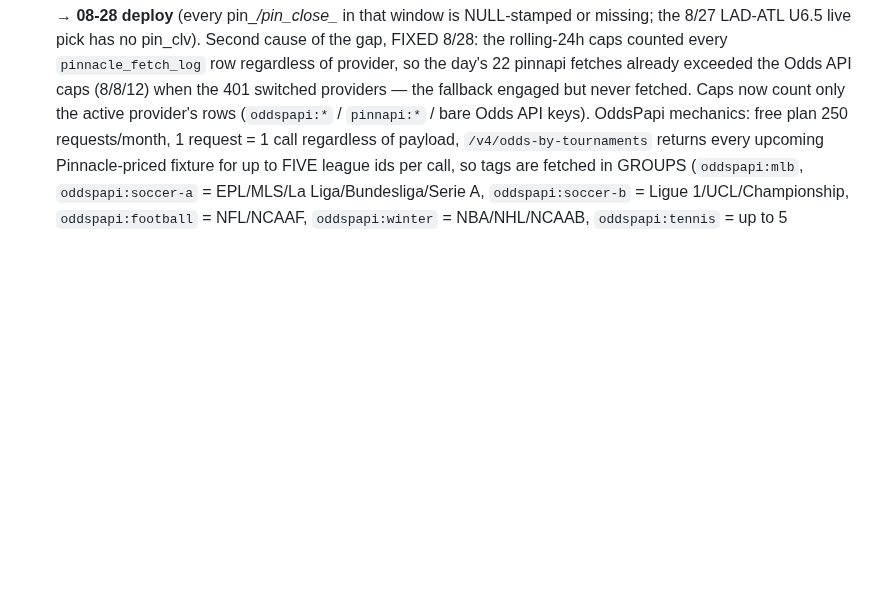
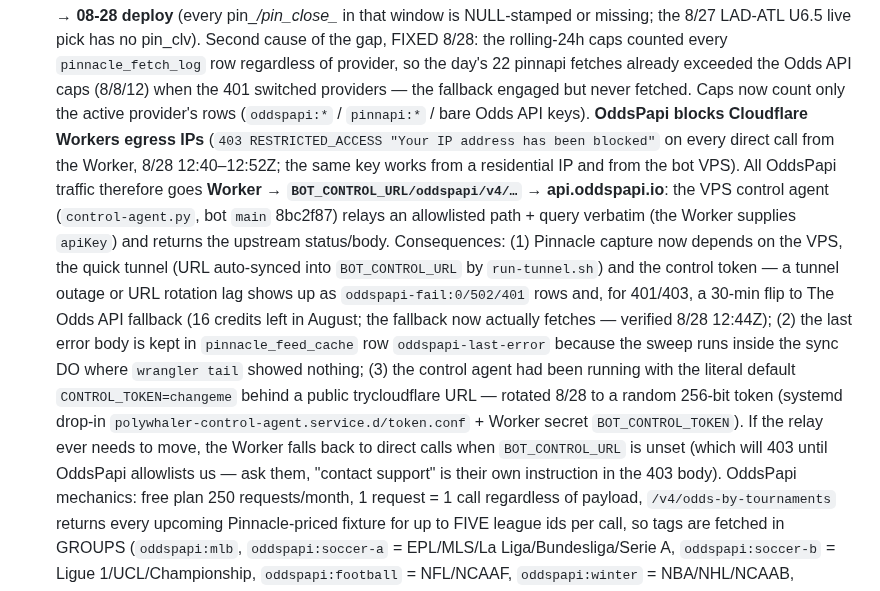
Before and after one commit to greg-czaplicki/polybot, a Markdown page: docs/KNOWN-ISSUES.md, the part around the change. Drawn GitHub-style; blank space fills up the shorter version.

Commit message:
docs: OddsPapi Workers IP block, VPS relay, control-token rotation
Co-Authored-By: Claude Fable 5 <noreply@anthropic.com>
Claude-Session: https://claude.ai/code/session_01HGMAzn3VNTo1SNEvMUtS53

```diff
--- a/docs/KNOWN-ISSUES.md
+++ b/docs/KNOWN-ISSUES.md
@@ -103,6 +103,29 @@ fixing commit.
   exceeded the Odds API caps (8/8/12) when the 401 switched providers —
   the fallback engaged but never fetched. Caps now count only the active
   provider's rows (`oddspapi:*` / `pinnapi:*` / bare Odds API keys).
+  **OddsPapi blocks Cloudflare Workers egress IPs** (`403
+  RESTRICTED_ACCESS "Your IP address has been blocked"` on every direct
+  call from the Worker, 8/28 12:40–12:52Z; the same key works from a
+  residential IP and from the bot VPS). All OddsPapi traffic therefore goes
+  **Worker → `BOT_CONTROL_URL/oddspapi/v4/…` → api.oddspapi.io**: the
+  VPS control agent (`control-agent.py`, bot `main` 8bc2f87) relays an
+  allowlisted path + query verbatim (the Worker supplies `apiKey`) and
+  returns the upstream status/body. Consequences: (1) Pinnacle capture now
+  depends on the VPS, the quick tunnel (URL auto-synced into
+  `BOT_CONTROL_URL` by `run-tunnel.sh`) and the control token — a tunnel
+  outage or URL rotation lag shows up as `oddspapi-fail:0/502/401` rows
+  and, for 401/403, a 30-min flip to The Odds API fallback (16 credits
+  left in August; the fallback now actually fetches — verified 8/28 12:44Z);
+  (2) the last error body is kept in `pinnacle_feed_cache` row
+  `oddspapi-last-error` because the sweep runs inside the sync DO where
+  `wrangler tail` showed nothing; (3) the control agent had been running
+  with the literal default `CONTROL_TOKEN=changeme` behind a public
+  trycloudflare URL — rotated 8/28 to a random 256-bit token (systemd
+  drop-in `polywhaler-control-agent.service.d/token.conf` + Worker secret
+  `BOT_CONTROL_TOKEN`). If the relay ever needs to move, the Worker falls
+  back to direct calls when `BOT_CONTROL_URL` is unset (which will 403
+  until OddsPapi allowlists us — ask them, "contact support" is their own
+  instruction in the 403 body).
   OddsPapi mechanics: free plan 250 requests/month, 1 request = 1 call
   regardless of payload, `/v4/odds-by-tournaments` returns every upcoming
   Pinnacle-priced fixture for up to FIVE league ids per call, so tags are
```
